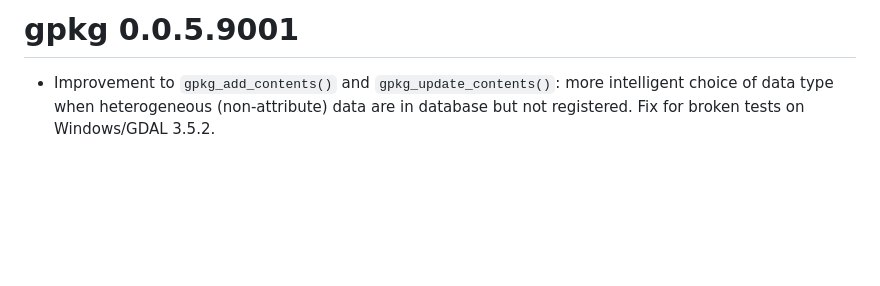
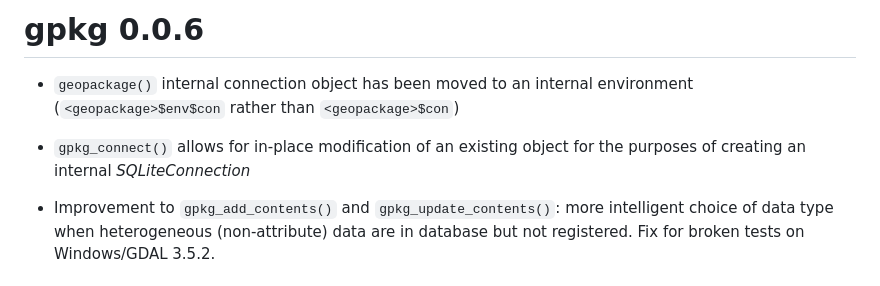
Before and after one commit to brownag/gpkg, a Markdown page: NEWS.md, the part around the change. GitHub-like rendering; blank space fills up the shorter version.

Commit message:
bump (2)

```diff
--- a/NEWS.md
+++ b/NEWS.md
@@ -1,4 +1,8 @@
-# gpkg 0.0.5.9001
+# gpkg 0.0.6
+
+ - `geopackage()` internal connection object has been moved to an internal environment (`<geopackage>$env$con` rather than `<geopackage>$con`)
+
+ - `gpkg_connect()` allows for in-place modification of an existing object for the purposes of creating an internal _SQLiteConnection_
 
  - Improvement to `gpkg_add_contents()` and `gpkg_update_contents()`: more intelligent choice of data type when heterogeneous (non-attribute) data are in database but not registered. Fix for broken tests on Windows/GDAL 3.5.2.
 
```
